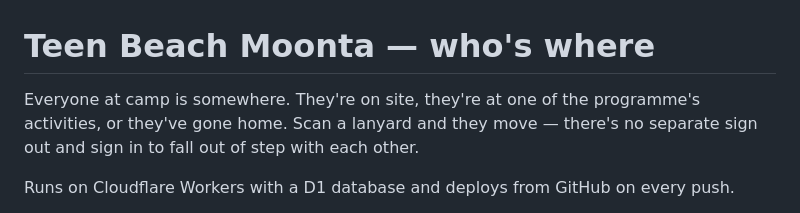
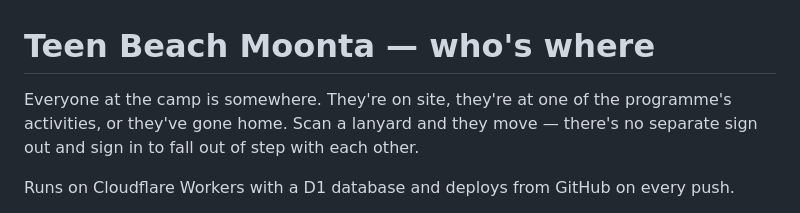
Before and after one commit to lincolnrieger/teen-beach-moonta, a Markdown page: README.md, the part around the change. Drawn GitHub-style.

```diff
--- a/README.md
+++ b/README.md
@@ -1,6 +1,6 @@
 # Teen Beach Moonta — who's where
 
-Everyone at camp is somewhere. They're on site, they're at one of the
+Everyone at the camp is somewhere. They're on site, they're at one of the
 programme's activities, or they've gone home. Scan a lanyard and they move —
 there's no separate sign out and sign in to fall out of step with each other.
 
```
